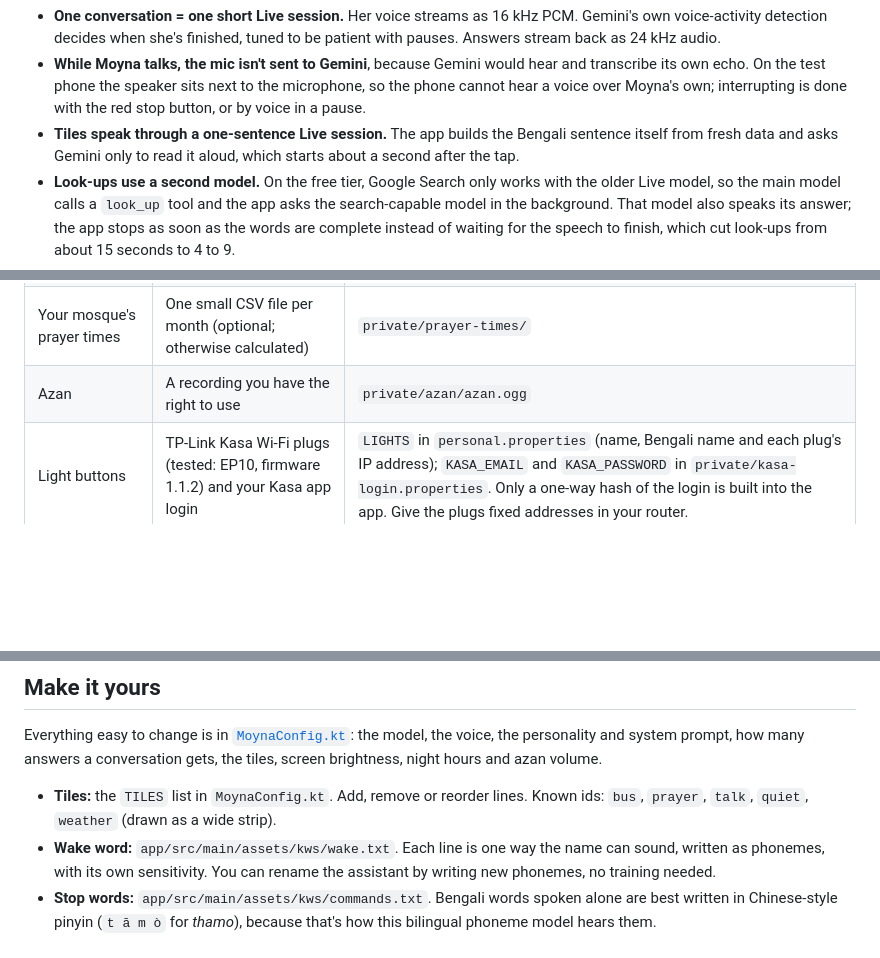
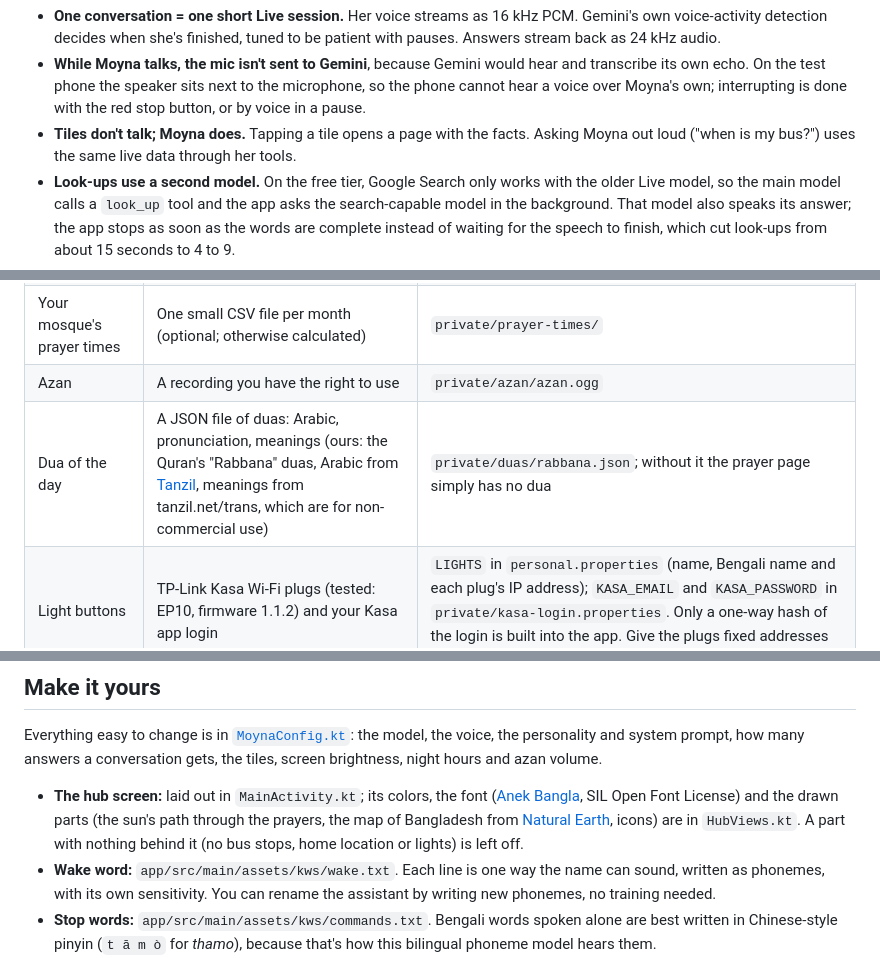
Before and after one commit to Intiseier/moyna-bengali-home-hub, a Markdown page: README.md, 3 parts joined by grey strips. GitHub-like rendering; blank space fills up the shorter version.

```diff
--- a/README.md
+++ b/README.md
@@ -81,7 +82,7 @@ flowchart LR
 
 - **One conversation = one short Live session.** Her voice streams as 16 kHz PCM. Gemini's own voice-activity detection decides when she's finished, tuned to be patient with pauses. Answers stream back as 24 kHz audio.
 - **While Moyna talks, the mic isn't sent to Gemini**, because Gemini would hear and transcribe its own echo. On the test phone the speaker sits next to the microphone, so the phone cannot hear a voice over Moyna's own; interrupting is done with the red stop button, or by voice in a pause.
-- **Tiles speak through a one-sentence Live session.** The app builds the Bengali sentence itself from fresh data and asks Gemini only to read it aloud, which starts about a second after the tap.
+- **Tiles don't talk; Moyna does.** Tapping a tile opens a page with the facts. Asking Moyna out loud ("when is my bus?") uses the same live data through her tools.
 - **Look-ups use a second model.** On the free tier, Google Search only works with the older Live model, so the main model calls a `look_up` tool and the app asks the search-capable model in the background. That model also speaks its answer; the app stops as soon as the words are complete instead of waiting for the speech to finish, which cut look-ups from about 15 seconds to 4 to 9.
 - **32-bit friendly.** The app ships only armeabi-v7a native code. The sherpa-onnx int8/"mobile" models hang on 32-bit ARM, so full-precision ones are used.
 
@@ -200,6 +201,7 @@ With only a Gemini key, you get the clock, talking with Moyna, look-ups, the pra
 | Bus tile (New York) | Free [MTA Bus Time key](https://bustime.mta.info/wiki/Developers/Index) and your stop codes | `MTA_BUSTIME_KEY` in `local.properties`, `BUS_STOPS` in `personal.properties` |
 | Your mosque's prayer times | One small CSV file per month (optional; otherwise calculated) | `private/prayer-times/` |
 | Azan | A recording you have the right to use | `private/azan/azan.ogg` |
+| Dua of the day | A JSON file of duas: Arabic, pronunciation, meanings (ours: the Quran's "Rabbana" duas, Arabic from [Tanzil](https://tanzil.net), meanings from tanzil.net/trans, which are for non-commercial use) | `private/duas/rabbana.json`; without it the prayer page simply has no dua |
 | Light buttons | TP-Link Kasa Wi-Fi plugs (tested: EP10, firmware 1.1.2) and your Kasa app login | `LIGHTS` in `personal.properties` (name, Bengali name and each plug's IP address); `KASA_EMAIL` and `KASA_PASSWORD` in `private/kasa-login.properties`. Only a one-way hash of the login is built into the app. Give the plugs fixed addresses in your router. |
 | Admin screen | A 4-digit PIN | `ADMIN_PIN` in `personal.properties` |
 | Kiosk mode | A phone with no accounts on it | See [Kiosk mode](#kiosk-mode-optional) |
@@ -210,7 +212,7 @@ With only a Gemini key, you get the clock, talking with Moyna, look-ups, the pra
 
 Everything easy to change is in [`MoynaConfig.kt`](app/src/main/java/app/moyna/MoynaConfig.kt): the model, the voice, the personality and system prompt, how many answers a conversation gets, the tiles, screen brightness, night hours and azan volume.
 
-- **Tiles:** the `TILES` list in `MoynaConfig.kt`. Add, remove or reorder lines. Known ids: `bus`, `prayer`, `talk`, `quiet`, `weather` (drawn as a wide strip).
+- **The hub screen:** laid out in `MainActivity.kt`; its colors, the font ([Anek Bangla](https://fonts.google.com/specimen/Anek+Bangla), SIL Open Font License) and the drawn parts (the sun's path through the prayers, the map of Bangladesh from [Natural Earth](https://www.naturalearthdata.com/), icons) are in `HubViews.kt`. A part with nothing behind it (no bus stops, home location or lights) is left off.
 - **Wake word:** `app/src/main/assets/kws/wake.txt`. Each line is one way the name can sound, written as phonemes, with its own sensitivity. You can rename the assistant by writing new phonemes, no training needed.
 - **Stop words:** `app/src/main/assets/kws/commands.txt`. Bengali words spoken alone are best written in Chinese-style pinyin (`t ā m ò` for *thamo*), because that's how this bilingual phoneme model hears them.
 - **Spoken commands and tools:** declared in `GeminiLiveClient.kt`, explained to the model in the system prompt, and handled in `MoynaEngine.onToolCall`.
```
Also changed, not shown: other parts of README.md (+10 -9 lines), docs/screenshots/hub-bn.png, docs/screenshots/hub.png, docs/screenshots/listening.png, docs/screenshots/night.png, docs/screenshots/prayer.png (added), docs/screenshots/speaking.png (deleted), 7 other files.
